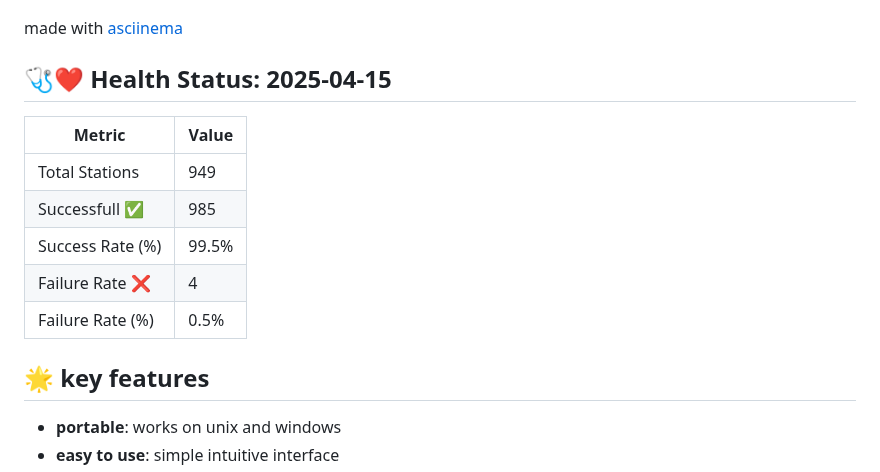
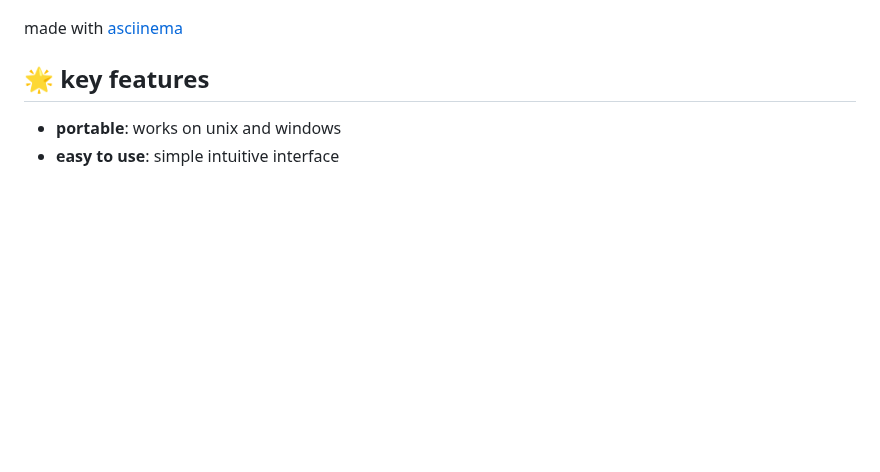
Before and after one commit to bloomingchad/pnimrp, a Markdown page: README.md, the part around the change. GitHub-like rendering; blank space fills up the shorter version.

Commit message:
remove health status

```diff
--- a/README.md
+++ b/README.md
@@ -26,16 +26,6 @@ inspired by [poor man's radio player](https://github.com/hakerdefo/pmrp),
 ![pnimrp demo](https://github.com/bloomingchad/pnimrp/raw/main/web/demo.gif)
 
 made with [asciinema](https://asciinema.org/)
-
-## 🩺❤️  Health Status: 2025-04-15
-
-| Metric              | Value     |
-|---------------------| ----------|
-| Total Stations      | 949       |
-| Successfull ✅      | 985       |
-| Success Rate (%)    | 99.5%     |
-| Failure Rate ❌     | 4         |
-| Failure Rate (%)    | 0.5%      |
 
 ## 🌟 key features
 
```
